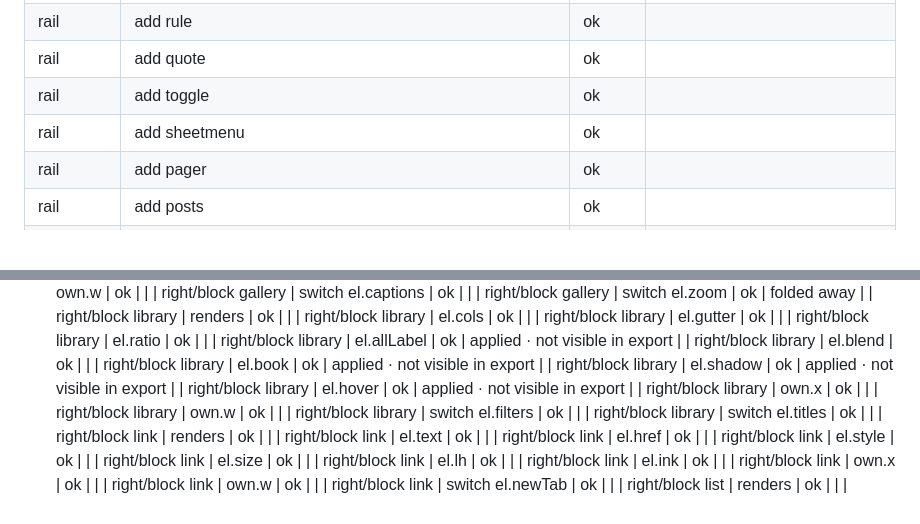
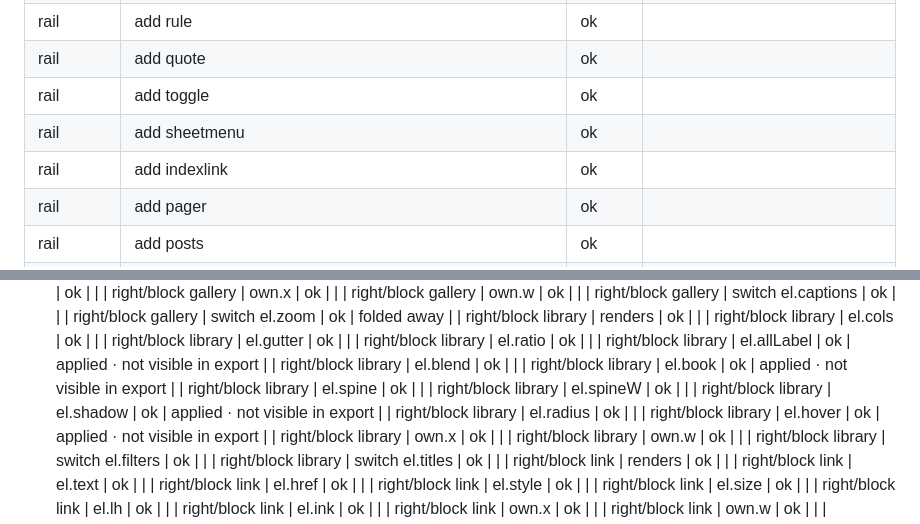
Before and after one commit to walidalwawi/Walidalwawi, a Markdown page: TESTS.md, 2 parts joined by grey strips. Rendered like a GitHub page; blank space fills up the shorter version.

```diff
--- a/TESTS.md
+++ b/TESTS.md
@@ -29,6 +30,7 @@ Generated by work/full_pass.py · 2026-10-27 19:08 · 443 checks · 3 failed
 | rail | add quote | ok |  |
 | rail | add toggle | ok |  |
 | rail | add sheetmenu | ok |  |
+| rail | add indexlink | ok |  |
 | rail | add pager | ok |  |
 | rail | add posts | ok |  |
 | rail | add postinfo | ok |  |
@@ -257,7 +262,10 @@ Call log:
 | right/block library | el.allLabel | ok | applied · not visible in export |
 | right/block library | el.blend | ok |  |
 | right/block library | el.book | ok | applied · not visible in export |
+| right/block library | el.spine | ok |  |
+| right/block library | el.spineW | ok |  |
 | right/block library | el.shadow | ok | applied · not visible in export |
+| right/block library | el.radius | ok |  |
 | right/block library | el.hover | ok | applied · not visible in export |
 | right/block library | own.x | ok |  |
 | right/block library | own.w | ok |  |
```
Also changed, not shown: other parts of TESTS.md (+51 -27 lines).
